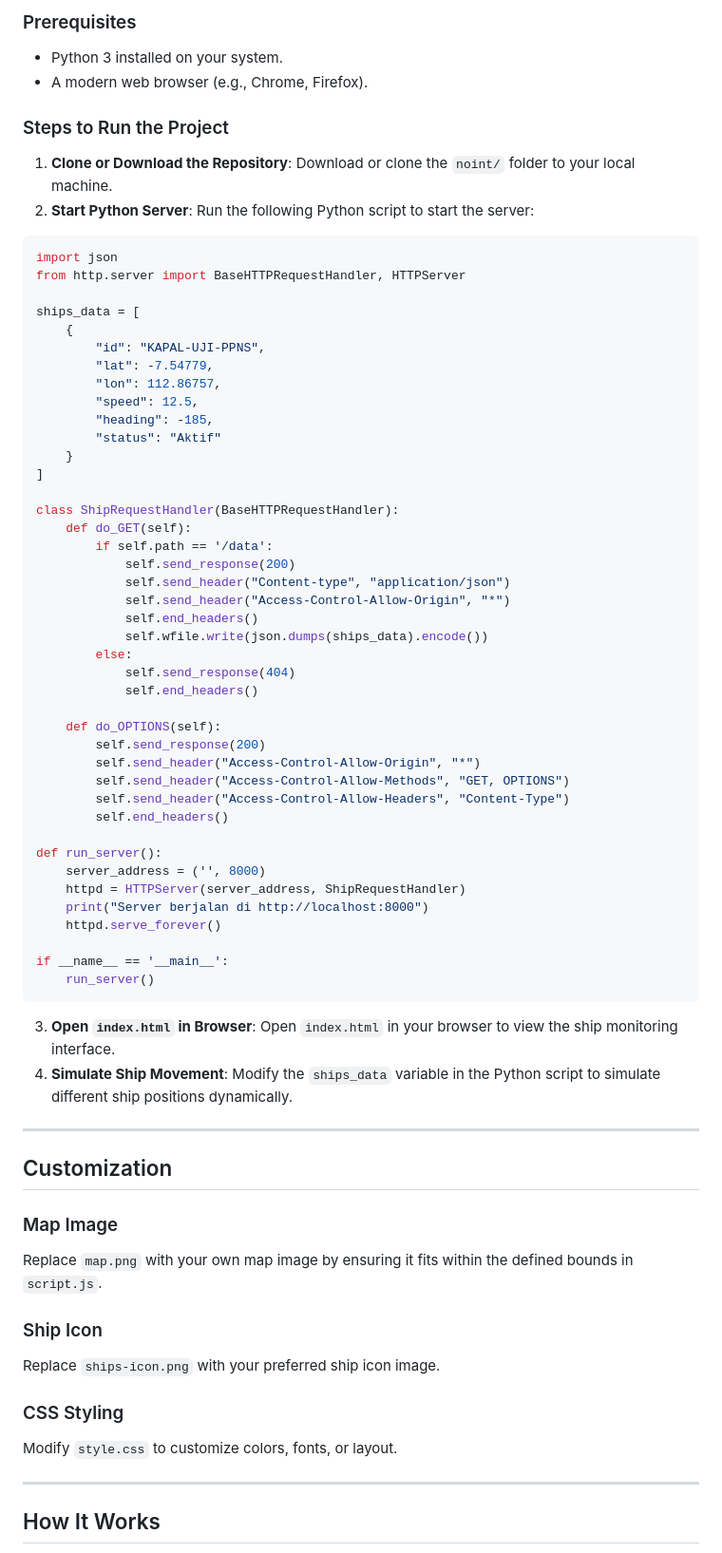
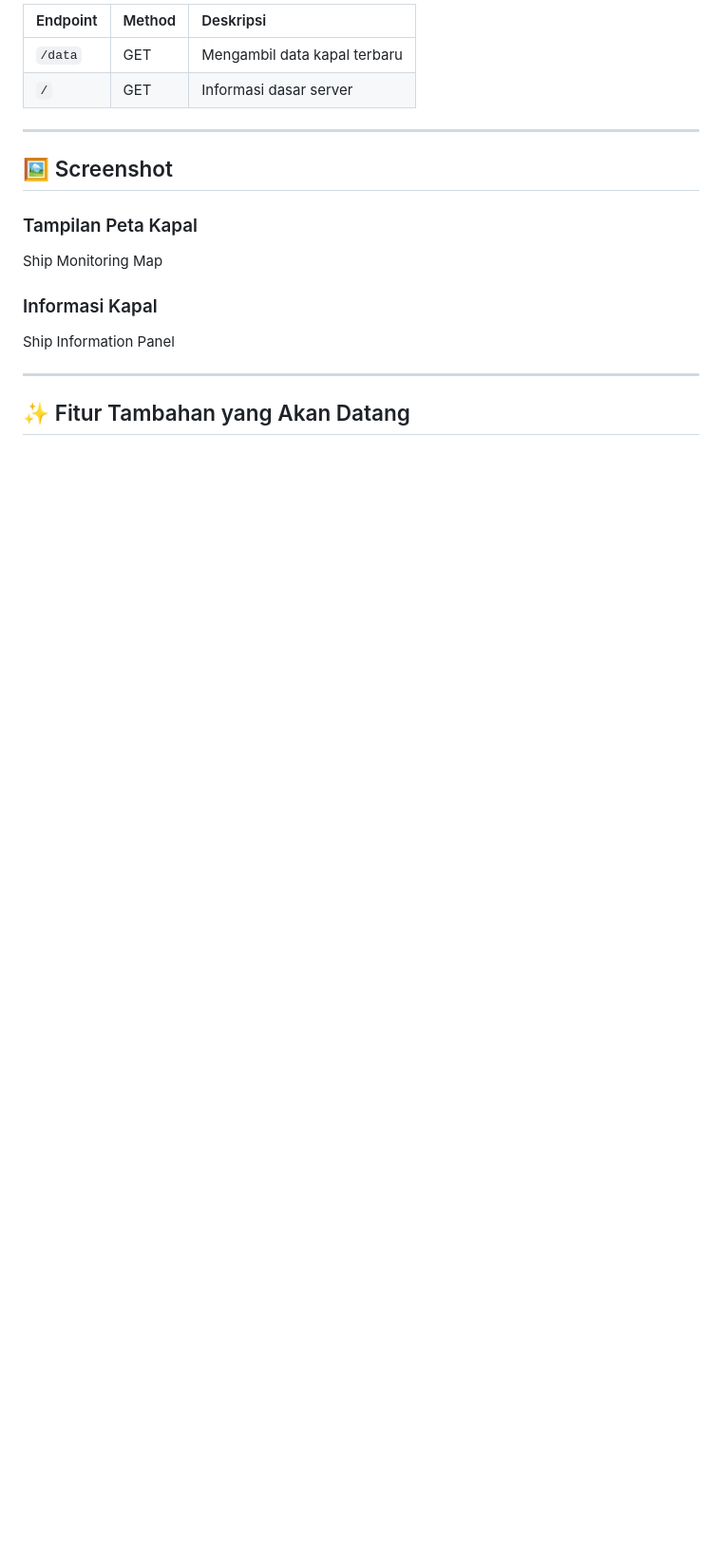
Before and after one commit to IdeaQru/noint_GUIMAPS, a Markdown page: README.md, the part around the change printed below. Shown: that part at 95% size. Drawn GitHub-style; blank space fills up the shorter version.

````diff
--- a/README.md
+++ b/README.md
@@ -44,83 +75,22 @@ noint/
 
-### Prerequisites
-
-- Python 3 installed on your system.
-- A modern web browser (e.g., Chrome, Firefox).
-
-
-### Steps to Run the Project
-
-1. **Clone or Download the Repository**:
-Download or clone the `noint/` folder to your local machine.
-2. **Start Python Server**:
-Run the following Python script to start the server:
-
-```python
-import json
-from http.server import BaseHTTPRequestHandler, HTTPServer
-
-ships_data = [
-    {
-        "id": "KAPAL-UJI-PPNS",
-        "lat": -7.54779,
-        "lon": 112.86757,
-        "speed": 12.5,
-        "heading": -185,
-        "status": "Aktif"
-    }
-]
-
-class ShipRequestHandler(BaseHTTPRequestHandler):
-    def do_GET(self):
-        if self.path == '/data':
-            self.send_response(200)
-            self.send_header("Content-type", "application/json")
-            self.send_header("Access-Control-Allow-Origin", "*")
-            self.end_headers()
-            self.wfile.write(json.dumps(ships_data).encode())
-        else:
-            self.send_response(404)
-            self.end_headers()
-
-    def do_OPTIONS(self):
-        self.send_response(200)
-        self.send_header("Access-Control-Allow-Origin", "*")
-        self.send_header("Access-Control-Allow-Methods", "GET, OPTIONS")
-        self.send_header("Access-Control-Allow-Headers", "Content-Type")
-        self.end_headers()
-
-def run_server():
-    server_address = ('', 8000)
-    httpd = HTTPServer(server_address, ShipRequestHandler)
-    print("Server berjalan di http://localhost:8000")
-    httpd.serve_forever()
-
-if __name__ == '__main__':
-    run_server()
-```
-
-3. **Open `index.html` in Browser**:
-Open `index.html` in your browser to view the ship monitoring interface.
-4. **Simulate Ship Movement**:
-Modify the `ships_data` variable in the Python script to simulate different ship positions dynamically.
+| Endpoint | Method | Deskripsi |
+| :-- | :-- | :-- |
+| `/data` | GET | Mengambil data kapal terbaru |
+| `/` | GET | Informasi dasar server |
 
 ---
 
-## Customization
+## 🖼️ Screenshot
 
-### Map Image
+### Tampilan Peta Kapal
 
-Replace `map.png` with your own map image by ensuring it fits within the defined bounds in `script.js`.
+Ship Monitoring Map
 
-### Ship Icon
+### Informasi Kapal
 
-Replace `ships-icon.png` with your preferred ship icon image.
-
-### CSS Styling
-
-Modify `style.css` to customize colors, fonts, or layout.
+Ship Information Panel
 
 ---
 
-## How It Works
+## ✨ Fitur Tambahan yang Akan Datang
 
````
Also changed, not shown: other parts of README.md (+76 -74 lines).
